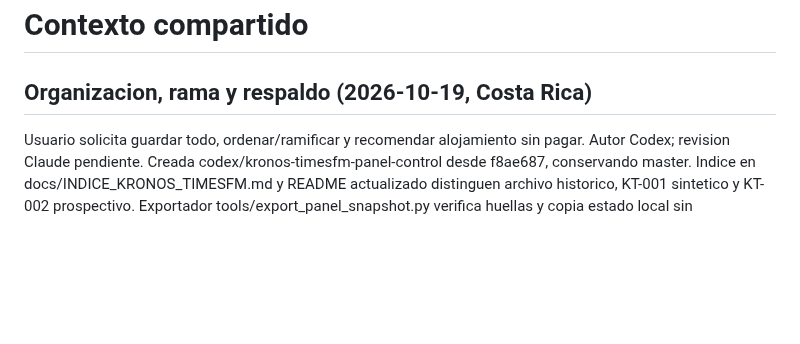
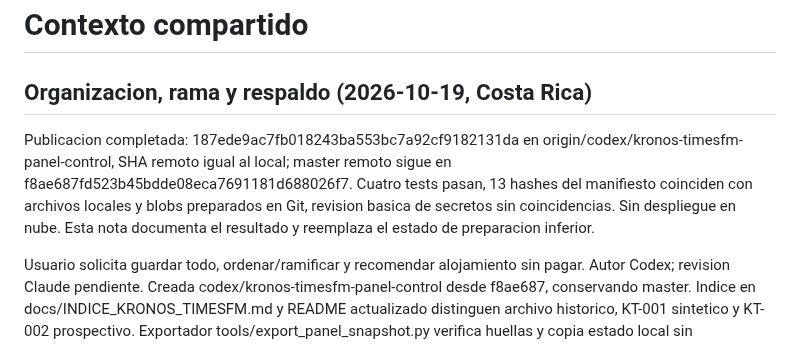
Before and after one commit to Kronnos2006/xauusd-ema-atr-bot, a Markdown page: docs/coordination/CONTEXTO_COMPARTIDO.md, the part around the change. GitHub-like rendering; blank space fills up the shorter version.

Commit message:
Documenta publicacion verificada y estado del respaldo

```diff
--- a/docs/coordination/CONTEXTO_COMPARTIDO.md
+++ b/docs/coordination/CONTEXTO_COMPARTIDO.md
@@ -1,6 +1,8 @@
 # Contexto compartido
 
 ## Organizacion, rama y respaldo (2026-10-19, Costa Rica)
+
+Publicacion completada: 187ede9ac7fb018243ba553bc7a92cf9182131da en origin/codex/kronos-timesfm-panel-control, SHA remoto igual al local; master remoto sigue en f8ae687fd523b45bdde08eca7691181d688026f7. Cuatro tests pasan, 13 hashes del manifiesto coinciden con archivos locales y blobs preparados en Git, revision basica de secretos sin coincidencias. Sin despliegue en nube. Esta nota documenta el resultado y reemplaza el estado de preparacion inferior.
 
 Usuario solicita guardar todo, ordenar/ramificar y recomendar alojamiento sin pagar. Autor Codex; revision Claude pendiente. Creada codex/kronos-timesfm-panel-control desde f8ae687, conservando master. Indice en docs/INDICE_KRONOS_TIMESFM.md y README actualizado distinguen archivo historico, KT-001 sintetico y KT-002 prospectivo. Exportador tools/export_panel_snapshot.py verifica huellas y copia estado local sin mercado/modelos; instantanea docs/evidencia/panel-snapshots/20261020T033453599673Z: 13 archivos, 349916 bytes, registro BTC y dos corridas tecnicas. Manifiesto SHA256 y .gitattributes -text para preservar bytes entre Windows/Linux; estado activo original sin cambios, monitor local sigue activo. Se publican codigo, protocolos, interfaz/capturas y copias de datos; pesos/entornos/clones permanecen excluidos y referenciados por revision/hash. Los cierres posteriores a esa captura no se suben automaticamente.
 
```
